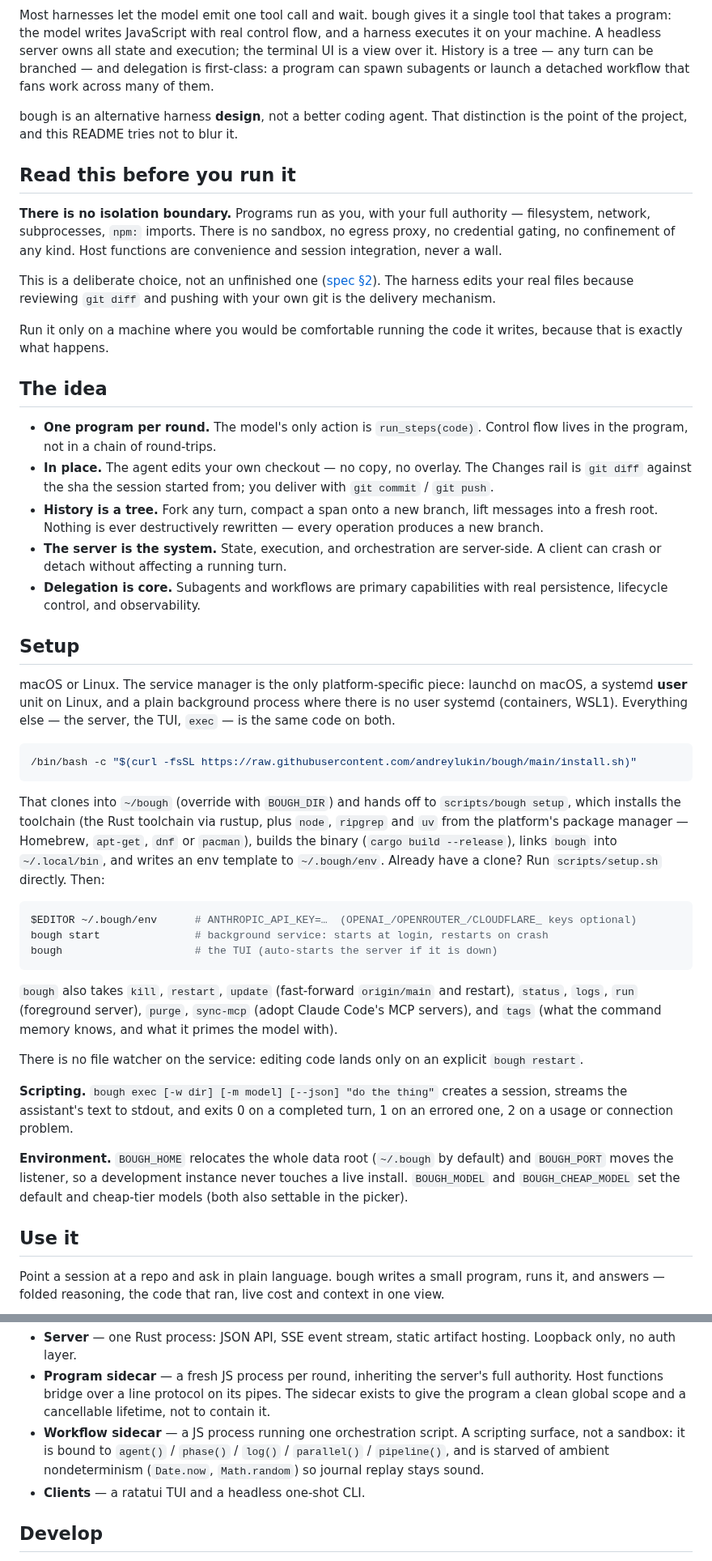
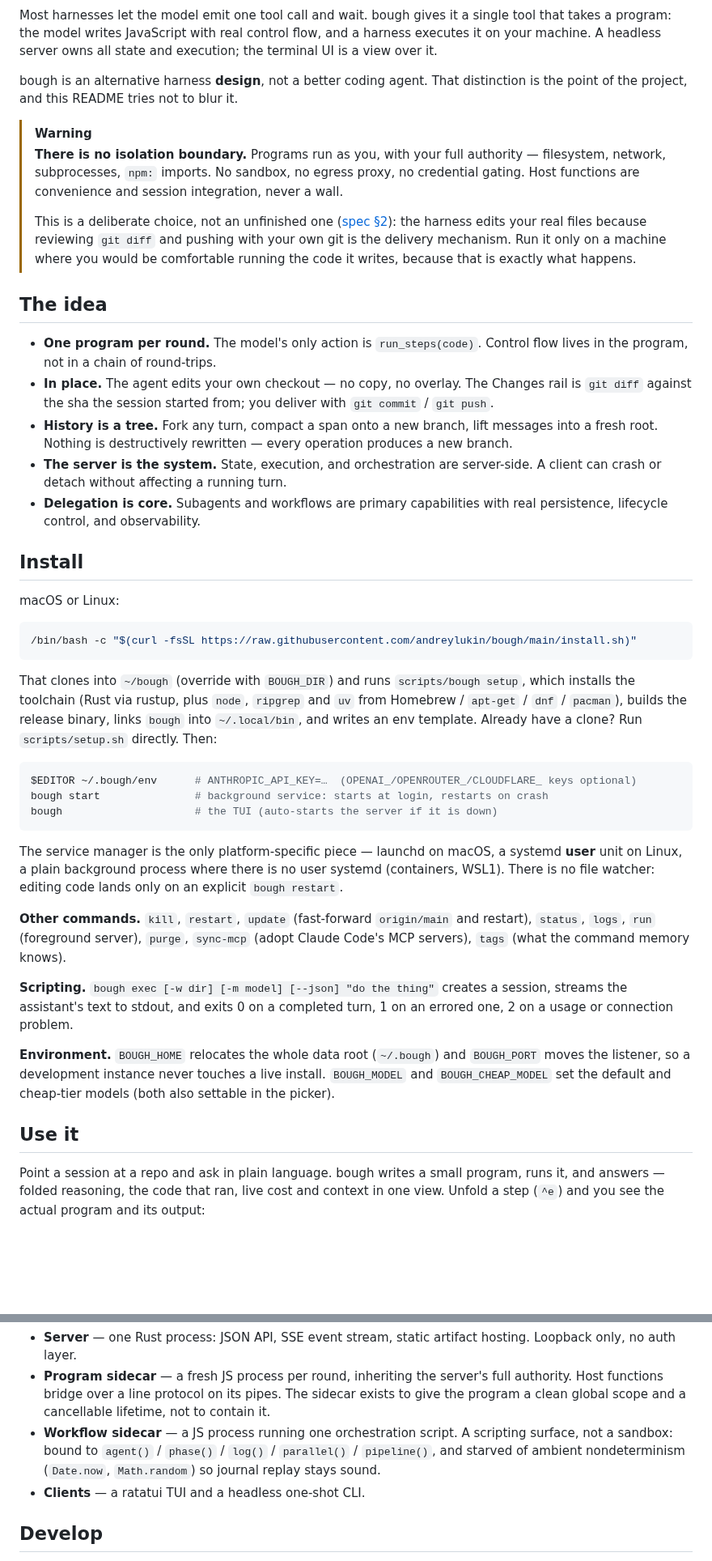
Before and after one commit to andreylukin/bough, a Markdown page: README.md, 2 parts joined by grey strips. Shown at 81% size. GitHub-like rendering; blank space fills up the shorter version.

````diff
--- a/README.md
+++ b/README.md
@@ -12,23 +16,19 @@
 Most harnesses let the model emit one tool call and wait. bough gives it a single tool that takes a
 program: the model writes JavaScript with real control flow, and a harness executes it on your
-machine. A headless server owns all state and execution; the terminal UI is a view over it. History
-is a tree — any turn can be branched — and delegation is first-class: a program can spawn subagents
-or launch a detached workflow that fans work across many of them.
+machine. A headless server owns all state and execution; the terminal UI is a view over it.
 
 bough is an alternative harness **design**, not a better coding agent. That distinction is the point
 of the project, and this README tries not to blur it.
 
-## Read this before you run it
-
-**There is no isolation boundary.** Programs run as you, with your full authority — filesystem,
-network, subprocesses, `npm:` imports. There is no sandbox, no egress proxy, no credential gating,
-no confinement of any kind. Host functions are convenience and session integration, never a wall.
-
-This is a deliberate choice, not an unfinished one ([spec §2](docs/spec.md)). The harness edits your
-real files because reviewing `git diff` and pushing with your own git is the delivery mechanism.
-
-Run it only on a machine where you would be comfortable running the code it writes, because that is
-exactly what happens.
+> [!WARNING]
+> **There is no isolation boundary.** Programs run as you, with your full authority — filesystem,
+> network, subprocesses, `npm:` imports. No sandbox, no egress proxy, no credential gating. Host
+> functions are convenience and session integration, never a wall.
+>
+> This is a deliberate choice, not an unfinished one ([spec §2](docs/spec.md)): the harness edits
+> your real files because reviewing `git diff` and pushing with your own git is the delivery
+> mechanism. Run it only on a machine where you would be comfortable running the code it writes,
+> because that is exactly what happens.
 
 ## The idea
 
@@ -37,29 +37,24 @@ exactly what happens.
 - **In place.** The agent edits your own checkout — no copy, no overlay. The Changes rail is
   `git diff` against the sha the session started from; you deliver with `git commit` / `git push`.
 - **History is a tree.** Fork any turn, compact a span onto a new branch, lift messages into a fresh
-  root. Nothing is ever destructively rewritten — every operation produces a new branch.
+  root. Nothing is destructively rewritten — every operation produces a new branch.
 - **The server is the system.** State, execution, and orchestration are server-side. A client can
   crash or detach without affecting a running turn.
 - **Delegation is core.** Subagents and workflows are primary capabilities with real persistence,
   lifecycle control, and observability.
 
-## Setup
+## Install
 
-macOS or Linux. The service manager is the only platform-specific piece: launchd on macOS,
-a systemd **user** unit on Linux, and a plain background process where there is no user
-systemd (containers, WSL1). Everything else — the server, the TUI, `exec` — is the same
-code on both.
+macOS or Linux:
 
 ```bash
 /bin/bash -c "$(curl -fsSL https://raw.githubusercontent.com/andreylukin/bough/main/install.sh)"
 ```
 
-That clones into `~/bough` (override with `BOUGH_DIR`) and hands off to `scripts/bough setup`, which
-installs the toolchain (the Rust toolchain via rustup, plus `node`, `ripgrep` and `uv` from the
-platform's package manager — Homebrew, `apt-get`, `dnf` or `pacman`), builds the binary
-(`cargo build --release`), links `bough` into `~/.local/bin`, and writes an env template to
-`~/.bough/env`. Already have a
-clone? Run `scripts/setup.sh` directly. Then:
+That clones into `~/bough` (override with `BOUGH_DIR`) and runs `scripts/bough setup`, which
+installs the toolchain (Rust via rustup, plus `node`, `ripgrep` and `uv` from Homebrew / `apt-get` /
+`dnf` / `pacman`), builds the release binary, links `bough` into `~/.local/bin`, and writes an env
+template. Already have a clone? Run `scripts/setup.sh` directly. Then:
 
 ```bash
 $EDITOR ~/.bough/env      # ANTHROPIC_API_KEY=…  (OPENAI_/OPENROUTER_/CLOUDFLARE_ keys optional)
@@ -67,22 +62,25 @@ bough start               # background service: starts at login, restarts on cra
 bough                     # the TUI (auto-starts the server if it is down)
 ```
 
-`bough` also takes `kill`, `restart`, `update` (fast-forward `origin/main` and restart), `status`,
-`logs`, `run` (foreground server), `purge`, `sync-mcp` (adopt Claude Code's MCP servers), and
-`tags` (what the command memory knows, and what it primes the model with).
+The service manager is the only platform-specific piece — launchd on macOS, a systemd **user** unit
+on Linux, a plain background process where there is no user systemd (containers, WSL1). There is no
+file watcher: editing code lands only on an explicit `bough restart`.
 
-There is no file watcher on the service: editing code lands only on an explicit `bough restart`.
+**Other commands.** `kill`, `restart`, `update` (fast-forward `origin/main` and restart), `status`,
+`logs`, `run` (foreground server), `purge`, `sync-mcp` (adopt Claude Code's MCP servers), `tags`
+(what the command memory knows).
 
 **Scripting.** `bough exec [-w dir] [-m model] [--json] "do the thing"` creates a session, streams
 the assistant's text to stdout, and exits 0 on a completed turn, 1 on an errored one, 2 on a usage
 or connection problem.
 
-**Environment.** `BOUGH_HOME` relocates the whole data root (`~/.bough` by default) and `BOUGH_PORT`
-moves the listener, so a development instance never touches a live install. `BOUGH_MODEL` and
+**Environment.** `BOUGH_HOME` relocates the whole data root (`~/.bough`) and `BOUGH_PORT` moves the
+listener, so a development instance never touches a live install. `BOUGH_MODEL` and
 `BOUGH_CHEAP_MODEL` set the default and cheap-tier models (both also settable in the picker).
 
 ## Use it
 
 Point a session at a repo and ask in plain language. bough writes a small program, runs it, and
-answers — folded reasoning, the code that ran, live cost and context in one view.
+answers — folded reasoning, the code that ran, live cost and context in one view. Unfold a step
+(`^e`) and you see the actual program and its output:
 
@@ -184,8 +212,8 @@ Project rules come from `AGENTS.md`, read per turn from the git root down.
   functions bridge over a line protocol on its pipes. The sidecar exists to give the program a clean
   global scope and a cancellable lifetime, not to contain it.
 - **Workflow sidecar** — a JS process running one orchestration script. A scripting surface, not a
-  sandbox: it is bound to `agent()` / `phase()` / `log()` / `parallel()` / `pipeline()`, and is
-  starved of ambient nondeterminism (`Date.now`, `Math.random`) so journal replay stays sound.
+  sandbox: bound to `agent()` / `phase()` / `log()` / `parallel()` / `pipeline()`, and starved of
+  ambient nondeterminism (`Date.now`, `Math.random`) so journal replay stays sound.
 - **Clients** — a ratatui TUI and a headless one-shot CLI.
 
 ## Develop
````
Also changed, not shown: other parts of README.md (+94 -60 lines), assets/screenshot-changes.png (added), assets/screenshot-conversation.png (added), assets/screenshot-program.png (added), assets/screenshot-tree.png (added).
